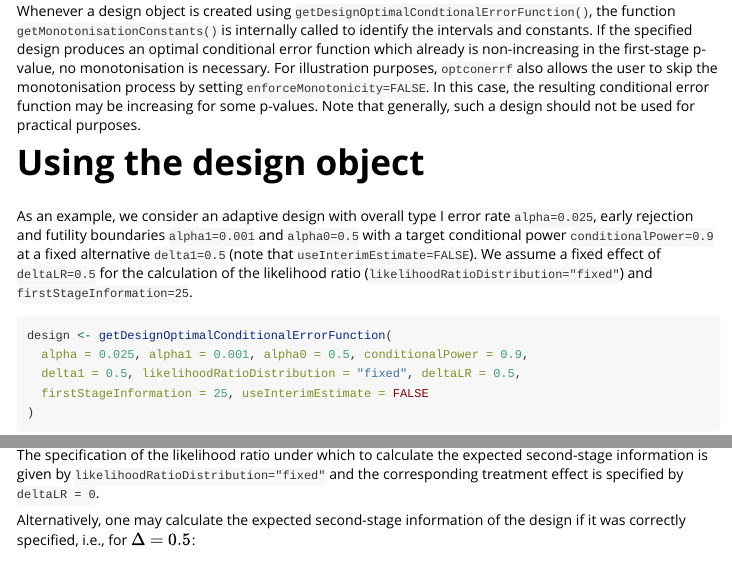
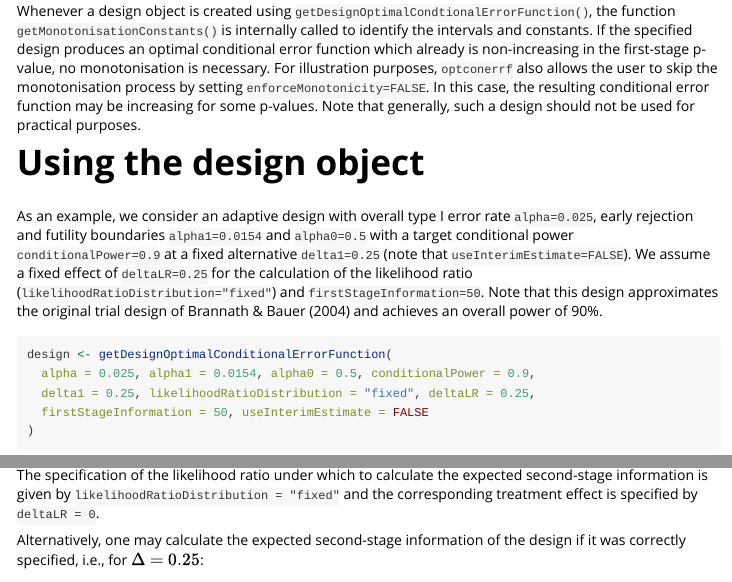
Before and after one commit to morten-dreher/optconerrf, an R Markdown document (vignettes/introduction.Rmd): the page in a window 1100 px wide, from 4220 px down, and a second part further down, joined at a grey line. Rendered offline with R 4.5, knitr and Pandoc, with nearby package versions; some code elsewhere in the file could not run offline.

Commit message:
Introduction design now replicates original article design

````diff
--- a/vignettes/introduction.Rmd
+++ b/vignettes/introduction.Rmd
@@ -195,15 +195,15 @@ Note that generally, such a design should not be used for practical purposes.
 
 # Using the design object
 
-As an example, we consider an adaptive design with overall type I error rate `alpha=0.025`, early rejection and futility boundaries `alpha1=0.001` and `alpha0=0.5` with a target conditional power `conditionalPower=0.9` at a fixed alternative `delta1=0.5` (note that `useInterimEstimate=FALSE`).
-We assume a fixed effect of `deltaLR=0.5` for the calculation of the likelihood ratio (`likelihoodRatioDistribution="fixed"`) and `firstStageInformation=25`.
-
+As an example, we consider an adaptive design with overall type I error rate `alpha=0.025`, early rejection and futility boundaries `alpha1=0.0154` and `alpha0=0.5` with a target conditional power `conditionalPower=0.9` at a fixed alternative `delta1=0.25` (note that `useInterimEstimate=FALSE`).
+We assume a fixed effect of `deltaLR=0.25` for the calculation of the likelihood ratio (`likelihoodRatioDistribution="fixed"`) and `firstStageInformation=50`.
+Note that this design approximates the original trial design of Brannath & Bauer (2004) and achieves an overall power of 90%.
 
 ```{r, message = FALSE, results = "markup"}
 design <- getDesignOptimalConditionalErrorFunction(
-  alpha = 0.025, alpha1 = 0.001, alpha0 = 0.5, conditionalPower = 0.9,
-  delta1 = 0.5, likelihoodRatioDistribution = "fixed", deltaLR = 0.5,
-  firstStageInformation = 25, useInterimEstimate = FALSE
+  alpha = 0.025, alpha1 = 0.0154, alpha0 = 0.5, conditionalPower = 0.9,
+  delta1 = 0.25, likelihoodRatioDistribution = "fixed", deltaLR = 0.25,
+  firstStageInformation = 50, useInterimEstimate = FALSE
 )
 ```
 
@@ -285,9 +285,9 @@ getExpectedSecondStageInformation(
 )
 ```
 
-The specification of the likelihood ratio under which to calculate the expected second-stage information is given by `likelihoodRatioDistribution="fixed"` and the corresponding treatment effect is specified by `deltaLR = 0`.
+The specification of the likelihood ratio under which to calculate the expected second-stage information is given by `likelihoodRatioDistribution = "fixed"` and the corresponding treatment effect is specified by `deltaLR = 0`.
 
-Alternatively, one may calculate the expected second-stage information of the design if it was correctly specified, i.e., for $\Delta=0.5$:
+Alternatively, one may calculate the expected second-stage information of the design if it was correctly specified, i.e., for $\Delta=0.25$:
 
 ```{r}
 getExpectedSecondStageInformation(
````
Also changed, not shown: vignettes/introduction.Rmd (4 more changed lines).
